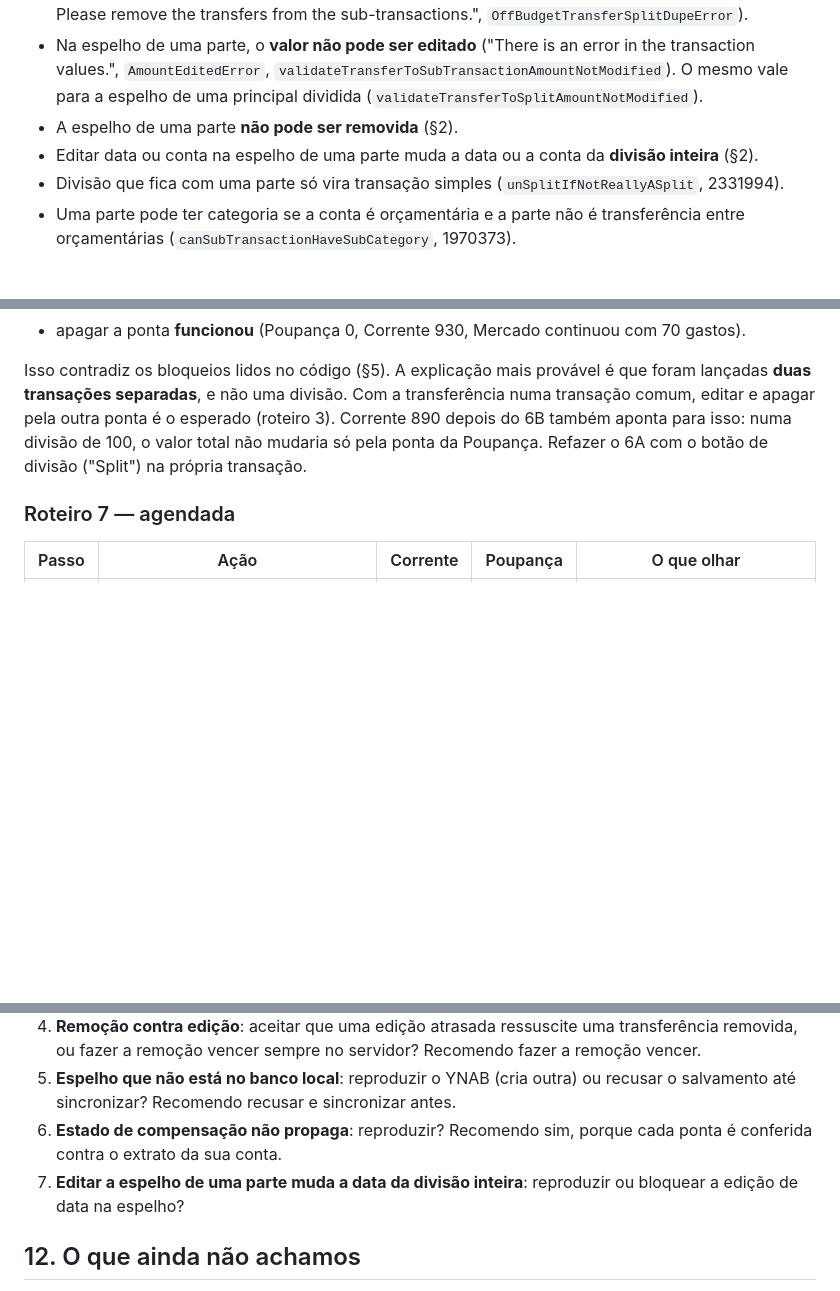
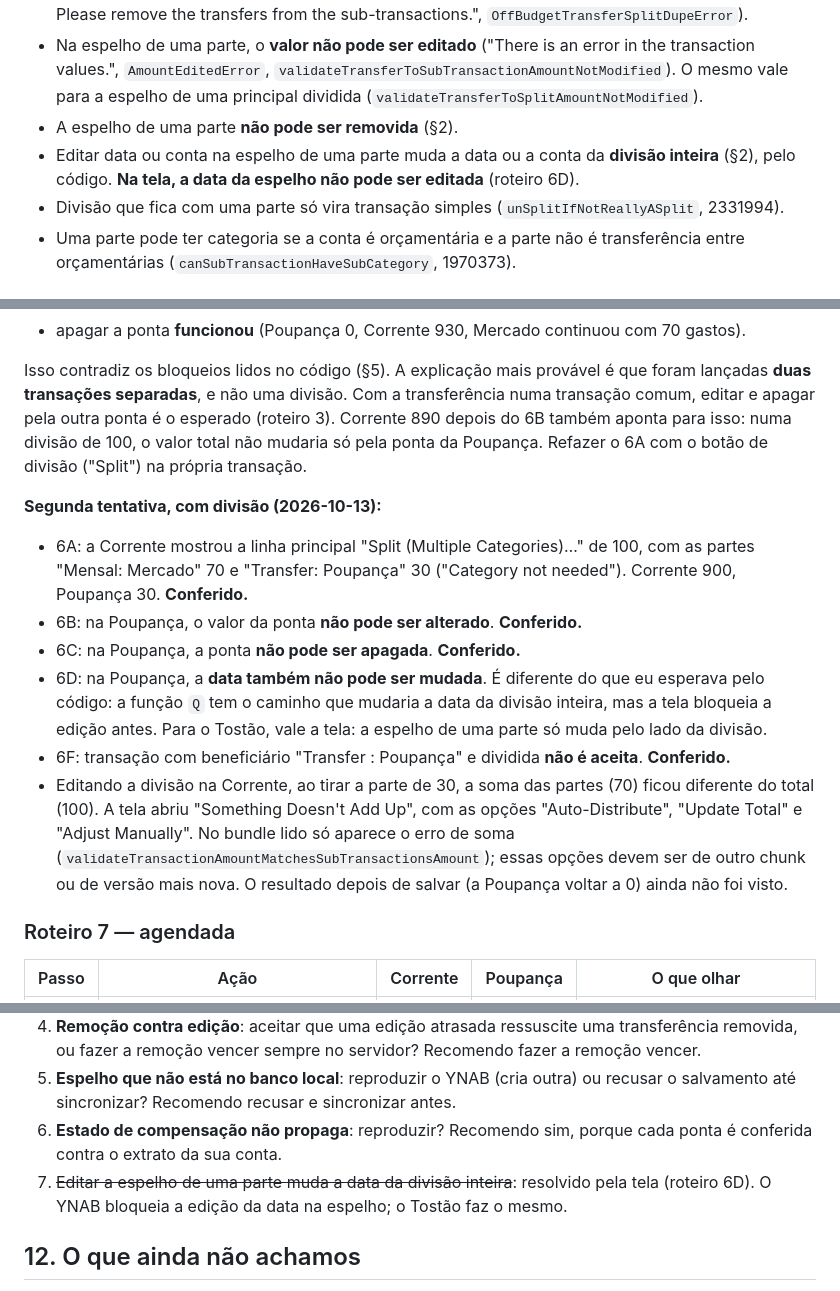
Before and after one commit to hammedgurgel-jpg/tostao, a Markdown page: docs/analise/03-transferencias.md, 3 parts joined by grey strips. GitHub-like rendering; blank space fills up the shorter version.

Commit message:
Transferências: roteiro 6 (divisão) conferido na tela do YNAB
Co-Authored-By: Claude Opus 5.5 <noreply@anthropic.com>

```diff
--- a/docs/analise/03-transferencias.md
+++ b/docs/analise/03-transferencias.md
@@ -183,7 +183,7 @@ Resumo:
 - A principal **pode** ser transferência para conta de acompanhamento e dividida entre categorias. Nesse caso nenhuma parte pode ser transferência ("This split transaction is already a transfer. Please remove the transfers from the sub-transactions.", `OffBudgetTransferSplitDupeError`).
 - Na espelho de uma parte, o **valor não pode ser editado** ("There is an error in the transaction values.", `AmountEditedError`, `validateTransferToSubTransactionAmountNotModified`). O mesmo vale para a espelho de uma principal dividida (`validateTransferToSplitAmountNotModified`).
 - A espelho de uma parte **não pode ser removida** (§2).
-- Editar data ou conta na espelho de uma parte muda a data ou a conta da **divisão inteira** (§2).
+- Editar data ou conta na espelho de uma parte muda a data ou a conta da **divisão inteira** (§2), pelo código. **Na tela, a data da espelho não pode ser editada** (roteiro 6D).
 - Divisão que fica com uma parte só vira transação simples (`unSplitIfNotReallyASplit`, 2331994).
 - Uma parte pode ter categoria se a conta é orçamentária e a parte não é transferência entre orçamentárias (`canSubTransactionHaveSubCategory`, 1970373).
 
@@ -381,6 +381,14 @@ Orçamento do roteiro 3 no início (Corrente 1.000, Poupança 0), 100 atribuído
 
 Isso contradiz os bloqueios lidos no código (§5). A explicação mais provável é que foram lançadas **duas transações separadas**, e não uma divisão. Com a transferência numa transação comum, editar e apagar pela outra ponta é o esperado (roteiro 3). Corrente 890 depois do 6B também aponta para isso: numa divisão de 100, o valor total não mudaria só pela ponta da Poupança. Refazer o 6A com o botão de divisão ("Split") na própria transação.
 
+**Segunda tentativa, com divisão (2026-10-13):**
+- 6A: a Corrente mostrou a linha principal "Split (Multiple Categories)…" de 100, com as partes "Mensal: Mercado" 70 e "Transfer: Poupança" 30 ("Category not needed"). Corrente 900, Poupança 30. **Conferido.**
+- 6B: na Poupança, o valor da ponta **não pode ser alterado**. **Conferido.**
+- 6C: na Poupança, a ponta **não pode ser apagada**. **Conferido.**
+- 6D: na Poupança, a **data também não pode ser mudada**. É diferente do que eu esperava pelo código: a função `Q` tem o caminho que mudaria a data da divisão inteira, mas a tela bloqueia a edição antes. Para o Tostão, vale a tela: a espelho de uma parte só muda pelo lado da divisão.
+- 6F: transação com beneficiário "Transfer : Poupança" e dividida **não é aceita**. **Conferido.**
+- Editando a divisão na Corrente, ao tirar a parte de 30, a soma das partes (70) ficou diferente do total (100). A tela abriu "Something Doesn't Add Up", com as opções "Auto-Distribute", "Update Total" e "Adjust Manually". No bundle lido só aparece o erro de soma (`validateTransactionAmountMatchesSubTransactionsAmount`); essas opções devem ser de outro chunk ou de versão mais nova. O resultado depois de salvar (a Poupança voltar a 0) ainda não foi visto.
+
 ### Roteiro 7 — agendada
 
 | Passo | Ação | Corrente | Poupança | O que olhar |
@@ -407,7 +415,7 @@ Isso contradiz os bloqueios lidos no código (§5). A explicação mais prováve
 4. **Remoção contra edição**: aceitar que uma edição atrasada ressuscite uma transferência removida, ou fazer a remoção vencer sempre no servidor? Recomendo fazer a remoção vencer.
 5. **Espelho que não está no banco local**: reproduzir o YNAB (cria outra) ou recusar o salvamento até sincronizar? Recomendo recusar e sincronizar antes.
 6. **Estado de compensação não propaga**: reproduzir? Recomendo sim, porque cada ponta é conferida contra o extrato da sua conta.
-7. **Editar a espelho de uma parte muda a data da divisão inteira**: reproduzir ou bloquear a edição de data na espelho?
+7. ~~Editar a espelho de uma parte muda a data da divisão inteira~~: resolvido pela tela (roteiro 6D). O YNAB bloqueia a edição da data na espelho; o Tostão faz o mesmo.
 
 ## 12. O que ainda não achamos
 
```
